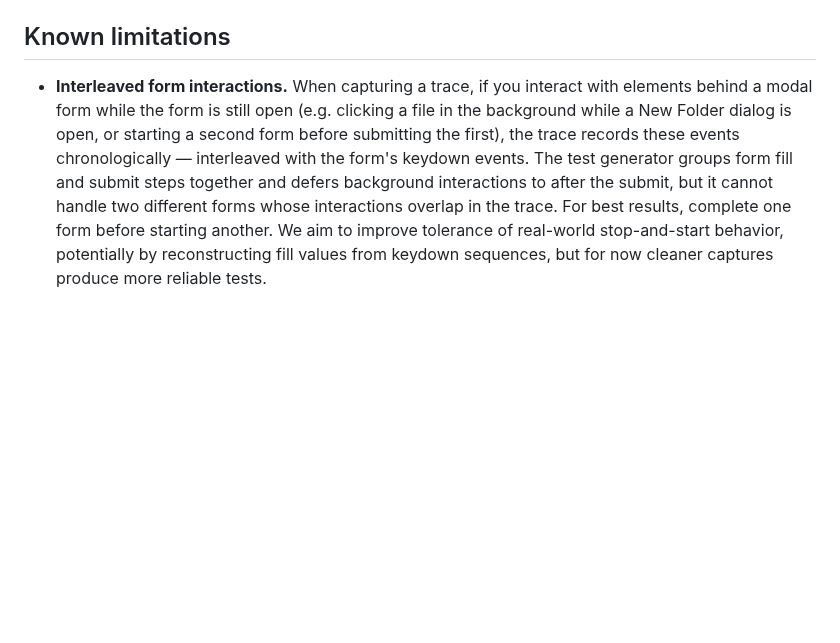
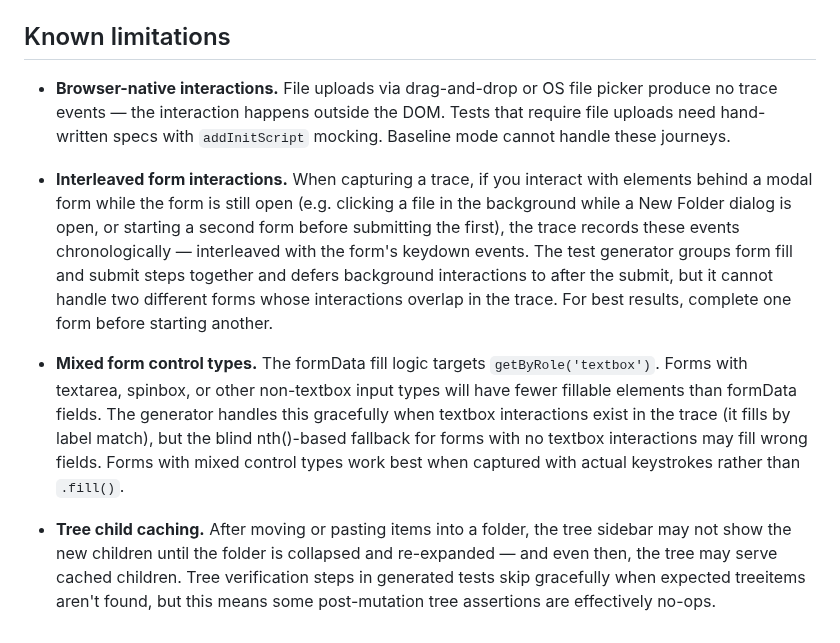
Before and after one commit to xmlui-org/trace-tools, a Markdown page: README.md, the part around the change. Drawn GitHub-style; blank space fills up the shorter version.

Commit message:
Update known limitations: file uploads, mixed form controls, tree caching
Co-Authored-By: Claude Opus 4.6 <noreply@anthropic.com>

```diff
--- a/README.md
+++ b/README.md
@@ -948,4 +948,10 @@ Apps that don't require login (e.g. myWorkDrive-Client) omit this file entirely.
 
 ## Known limitations
 
-- **Interleaved form interactions.** When capturing a trace, if you interact with elements behind a modal form while the form is still open (e.g. clicking a file in the background while a New Folder dialog is open, or starting a second form before submitting the first), the trace records these events chronologically — interleaved with the form's keydown events. The test generator groups form fill and submit steps together and defers background interactions to after the submit, but it cannot handle two different forms whose interactions overlap in the trace. For best results, complete one form before starting another. We aim to improve tolerance of real-world stop-and-start behavior, potentially by reconstructing fill values from keydown sequences, but for now cleaner captures produce more reliable tests.
+- **Browser-native interactions.** File uploads via drag-and-drop or OS file picker produce no trace events — the interaction happens outside the DOM. Tests that require file uploads need hand-written specs with `addInitScript` mocking. Baseline mode cannot handle these journeys.
+
+- **Interleaved form interactions.** When capturing a trace, if you interact with elements behind a modal form while the form is still open (e.g. clicking a file in the background while a New Folder dialog is open, or starting a second form before submitting the first), the trace records these events chronologically — interleaved with the form's keydown events. The test generator groups form fill and submit steps together and defers background interactions to after the submit, but it cannot handle two different forms whose interactions overlap in the trace. For best results, complete one form before starting another.
+
+- **Mixed form control types.** The formData fill logic targets `getByRole('textbox')`. Forms with textarea, spinbox, or other non-textbox input types will have fewer fillable elements than formData fields. The generator handles this gracefully when textbox interactions exist in the trace (it fills by label match), but the blind nth()-based fallback for forms with no textbox interactions may fill wrong fields. Forms with mixed control types work best when captured with actual keystrokes rather than `.fill()`.
+
+- **Tree child caching.** After moving or pasting items into a folder, the tree sidebar may not show the new children until the folder is collapsed and re-expanded — and even then, the tree may serve cached children. Tree verification steps in generated tests skip gracefully when expected treeitems aren't found, but this means some post-mutation tree assertions are effectively no-ops.
```
